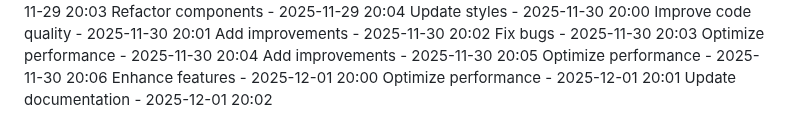
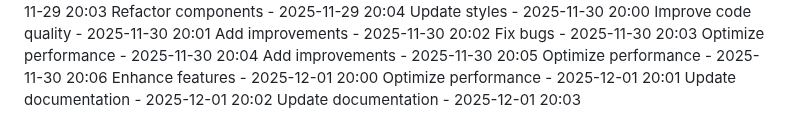
Before and after one commit to Niteshagarwal01/githubreadmegenerator, a Markdown page: CONTRIBUTIONS.md, the part around the change. Drawn GitHub-style.

Commit message:
Refactor components - 2025-12-01 20:03

```diff
--- a/CONTRIBUTIONS.md
+++ b/CONTRIBUTIONS.md
@@ -86,3 +86,4 @@ Optimize performance - 2025-11-30 20:06
 Enhance features - 2025-12-01 20:00
 Optimize performance - 2025-12-01 20:01
 Update documentation - 2025-12-01 20:02
+Update documentation - 2025-12-01 20:03
```
